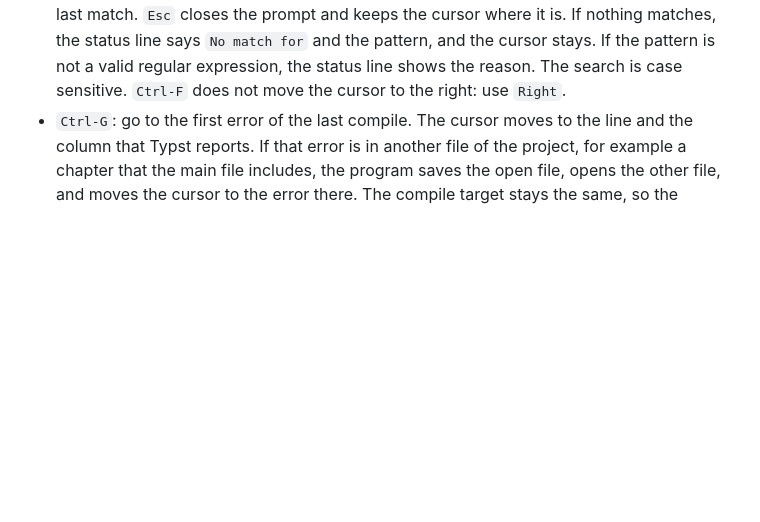
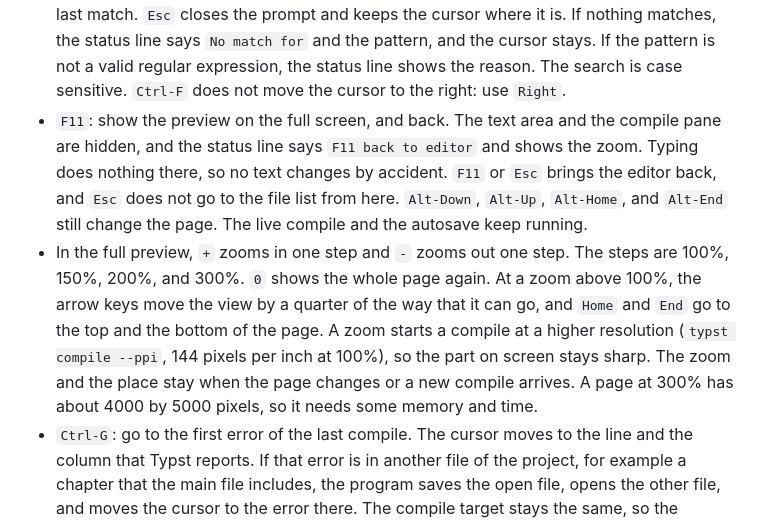
Before and after one commit to Orpheus-21/lazytypst, a Markdown page: README.md, the part around the change. Rendered like a GitHub page; blank space fills up the shorter version.

Commit message:
Document the full preview and the zoom
Closes #32
Closes #67

```diff
--- a/README.md
+++ b/README.md
@@ -123,6 +123,8 @@ Keys in the editor:
 - `Ctrl-Q`: save the file and quit the program. It does the same as `Esc` and then `q`. If the program cannot save, it shows the reason, and a second `Ctrl-Q` quits without a save.
 - `F5`: turn the live compile off or on. The default is on. While it is off, typing still saves the file after a pause, but no compile starts, and the title of the compile pane says `Compile (paused)`. `Ctrl-B` still compiles. A page turn still compiles. The setting is for this editor only and it is on again when you open the next file. Use it for a very large document.
 - `Ctrl-F`: search. A prompt `Search:` opens in the status line. Type a regular expression, for example `Item` or `^= `. The text area marks all matches while you type. `Enter` or `Ctrl-F` moves the cursor to the next match, and the search wraps to the top of the file after the last match. `Esc` closes the prompt and keeps the cursor where it is. If nothing matches, the status line says `No match for` and the pattern, and the cursor stays. If the pattern is not a valid regular expression, the status line shows the reason. The search is case sensitive. `Ctrl-F` does not move the cursor to the right: use `Right`.
+- `F11`: show the preview on the full screen, and back. The text area and the compile pane are hidden, and the status line says `F11 back to editor` and shows the zoom. Typing does nothing there, so no text changes by accident. `F11` or `Esc` brings the editor back, and `Esc` does not go to the file list from here. `Alt-Down`, `Alt-Up`, `Alt-Home`, and `Alt-End` still change the page. The live compile and the autosave keep running.
+- In the full preview, `+` zooms in one step and `-` zooms out one step. The steps are 100%, 150%, 200%, and 300%. `0` shows the whole page again. At a zoom above 100%, the arrow keys move the view by a quarter of the way that it can go, and `Home` and `End` go to the top and the bottom of the page. A zoom starts a compile at a higher resolution (`typst compile --ppi`, 144 pixels per inch at 100%), so the part on screen stays sharp. The zoom and the place stay when the page changes or a new compile arrives. A page at 300% has about 4000 by 5000 pixels, so it needs some memory and time.
 - `Ctrl-G`: go to the first error of the last compile. The cursor moves to the line and the column that Typst reports. If that error is in another file of the project, for example a chapter that the main file includes, the program saves the open file, opens the other file, and moves the cursor to the error there. The compile target stays the same, so the preview shows the same document. If the error is in a file outside the project, such as a package, the status line names the file, and nothing opens. If the last compile has no error, the status line says so. The line and the column come from the text at the time of the compile. After more edits, compile again to get exact places.
 - `Alt-Home`: show the first page. `Alt-End`: show the last page. Both start one compile, like a page turn. `Home` and `End` without `Alt` move the cursor.
 - `Alt-Down`: show the next page. `Alt-Up`: show the previous page. Both stop at the first page and at the last page. A page turn starts a compile for the new page. It does not save the file. A fast second press replaces the compile of the first, so the last press decides the page. The title of the preview shows the page on screen and the page count. If the document gets shorter than the page on screen, the program shows the last page.
```
Also changed, not shown: CHANGELOG.md (+1 -0 lines).
